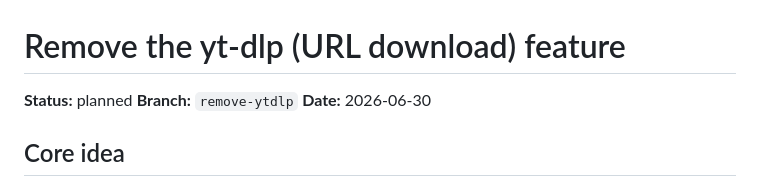
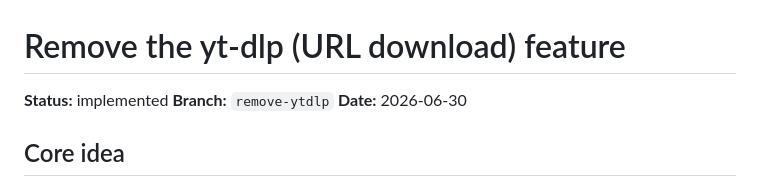
Before and after one commit to slezica/ivy, a Markdown page: docs/2026-06-30-remove-ytdlp.md, the part around the change. GitHub-like rendering.

Commit message:
docs: mark yt-dlp removal implemented

```diff
--- a/docs/2026-06-30-remove-ytdlp.md
+++ b/docs/2026-06-30-remove-ytdlp.md
@@ -1,6 +1,6 @@
 # Remove the yt-dlp (URL download) feature
 
-**Status:** planned
+**Status:** implemented
 **Branch:** `remove-ytdlp`
 **Date:** 2026-06-30
 
```
